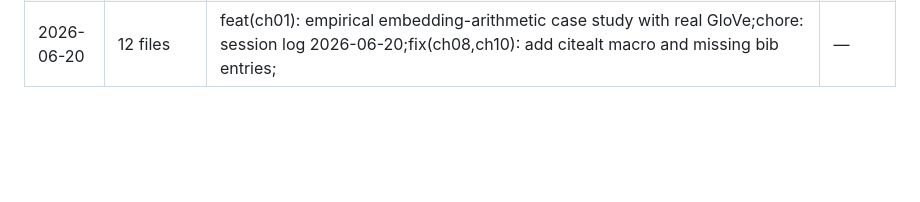
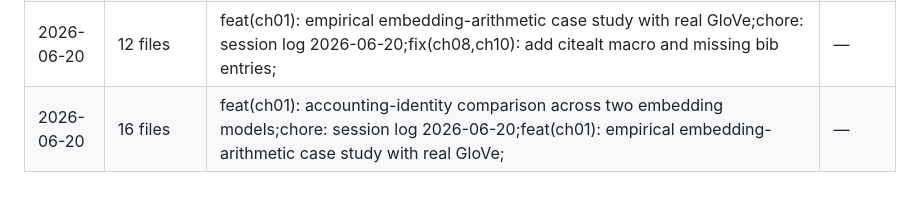
Before and after one commit to jfimbett/llm-finance-book, a Markdown page: docs/SESSION_LOG.md, the part around the change. Rendered like a GitHub page; blank space fills up the shorter version.

Commit message:
chore: session log 2026-06-20

```diff
--- a/docs/SESSION_LOG.md
+++ b/docs/SESSION_LOG.md
@@ -179,3 +179,4 @@
 | 2026-06-18 | 34 files | feat(exercises): add AAPL equity valuation multi-agent exercise;chore: session log 2026-06-18;chore: session log 2026-06-18; | — |
 | 2026-06-20 | 33 files | fix(ch08,ch10): add citealt macro and missing bib entries;chore: add tasks tracking file;chore: session log 2026-06-18; | — |
 | 2026-06-20 | 12 files | feat(ch01): empirical embedding-arithmetic case study with real GloVe;chore: session log 2026-06-20;fix(ch08,ch10): add citealt macro and missing bib entries; | — |
+| 2026-06-20 | 16 files | feat(ch01): accounting-identity comparison across two embedding models;chore: session log 2026-06-20;feat(ch01): empirical embedding-arithmetic case study with real GloVe; | — |
```
